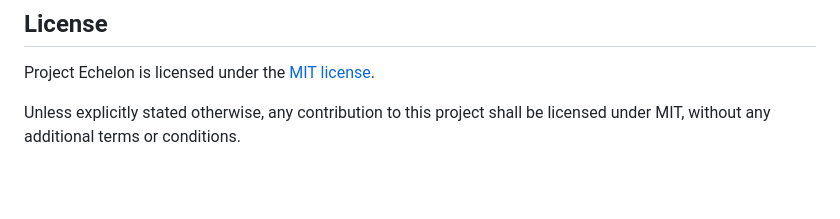
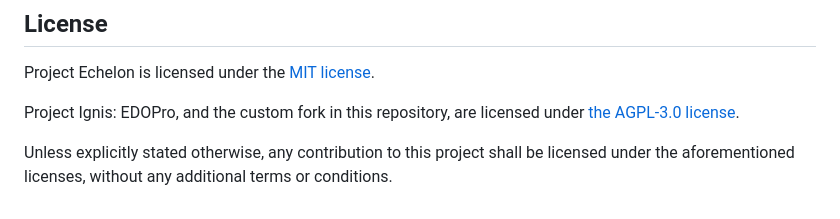
Before and after one commit to COTFK/project-echelon, a Markdown page: README.md, the part around the change. Drawn GitHub-style; blank space fills up the shorter version.

Commit message:
docs: fix licensing, EDOPro is AGPLv3

```diff
--- a/README.md
+++ b/README.md
@@ -134,4 +134,6 @@ We accept contributions! Submit your patches in the [Fire King Discord server](h
 
 Project Echelon is licensed under the [MIT license](LICENSE).
 
-Unless explicitly stated otherwise, any contribution to this project shall be licensed under MIT, without any additional terms or conditions.
+Project Ignis: EDOPro, and the custom fork in this repository, are licensed under [the AGPL-3.0 license](packages/echelon-edopro/LICENSE).
+
+Unless explicitly stated otherwise, any contribution to this project shall be licensed under the aforementioned licenses, without any additional terms or conditions.
```
